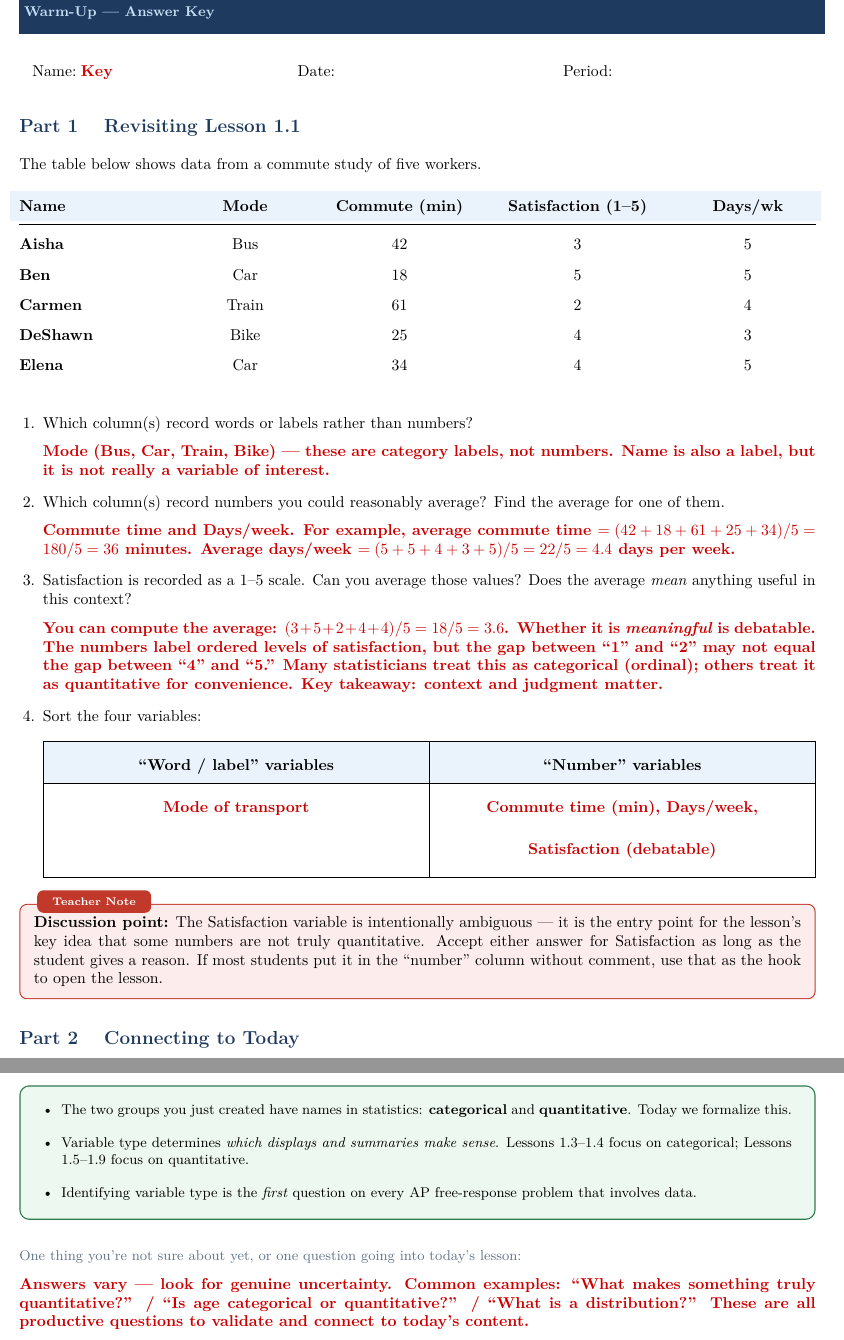
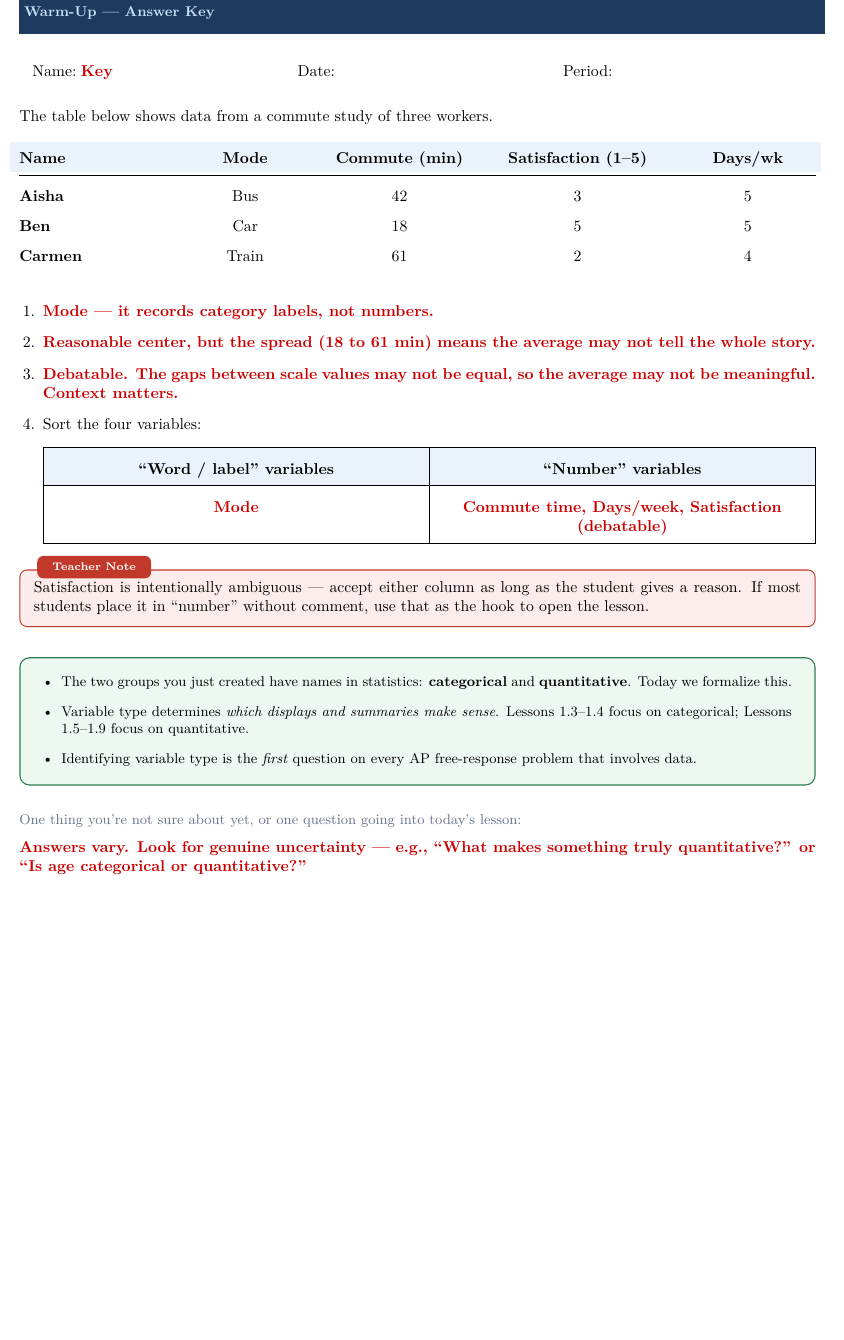
Before and after one commit to code-layne/statistics, a LaTeX document (unit01/lesson02/warmup_key/main.tex): two parts of pages 1 and 2 of 2 before the commit and part of the page after it, the two joined at a grey line, cut so that both start at the same text, the shorter picture padded with empty space. Compiled offline with XeLaTeX.

Commit message:
revise u01 l02 warm-up for 5-min pacing and add warm-up slide
- Trim data table from 5 rows to 3 to reduce cognitive load
- Replace compute-the-average prompts with given averages; ask students
  to evaluate whether each average is meaningful
- Remove Part 1 / Part 2 section headers; single continuous flow
- Reduce write lines and spacing so warm-up fits on one page
- Tighten warm-up key answers to terse single-sentence responses
- Add Warm-Up slide between title and primary objective slides;
  references question topics without exposing worksheet specifics

Co-Authored-By: Claude Sonnet 4.6 <noreply@anthropic.com>

```diff
--- a/unit01/lesson02/warmup_key/main.tex
+++ b/unit01/lesson02/warmup_key/main.tex
@@ -11,13 +11,9 @@
 Name:\;\ans{Key} & Date:\; & Period:\;
 \end{tabularx}
 
-\vspace{0.28in}
+\vspace{0.18in}
 
-{\large\bfseries\color{navy} Part 1 \quad Revisiting Lesson 1.1}
-
-\vspace{0.12in}
-
-\noindent The table below shows data from a commute study of five workers.
+\noindent The table below shows data from a commute study of three workers.
 
 \vspace{0.1in}
 
@@ -32,66 +28,45 @@ Name:\;\ans{Key} & Date:\; & Period:\;
 Aisha   & Bus    & 42 & 3 & 5 \\
 Ben     & Car    & 18 & 5 & 5 \\
 Carmen  & Train  & 61 & 2 & 4 \\
-DeShawn & Bike   & 25 & 4 & 3 \\
-Elena   & Car    & 34 & 4 & 5 \\
 \end{tabularx}
 
-\vspace{0.2in}
+\vspace{0.18in}
 
 \begin{enumerate}
 
-  \item Which column(s) record words or labels rather than numbers?\\[6pt]
-        \ans{Mode (Bus, Car, Train, Bike) --- these are category labels, not numbers.
-        Name is also a label, but it is not really a variable of interest.}
+  \item \ans{Mode --- it records category labels, not numbers.}
 
-  \item Which column(s) record numbers you could reasonably average?
-        Find the average for one of them.\\[6pt]
-        \ans{Commute time and Days/week. For example, average commute time $= (42+18+61+25+34)/5 = 180/5 = 36$ minutes.
-        Average days/week $= (5+5+4+3+5)/5 = 22/5 = 4.4$ days per week.}
+  \item \ans{Reasonable center, but the spread (18 to 61 min) means the average may not tell the whole story.}
 
-  \item Satisfaction is recorded as a 1--5 scale. Can you average those values?
-        Does the average \textit{mean} anything useful in this context?\\[6pt]
-        \ans{You can compute the average: $(3+5+2+4+4)/5 = 18/5 = 3.6$.
-        Whether it is \emph{meaningful} is debatable. The numbers label ordered levels of
-        satisfaction, but the gap between ``1'' and ``2'' may not equal the gap between
-        ``4'' and ``5.'' Many statisticians treat this as categorical (ordinal); others
-        treat it as quantitative for convenience. Key takeaway: context and judgment matter.}
+  \item \ans{Debatable. The gaps between scale values may not be equal, so the average may not be meaningful. Context matters.}
 
   \item Sort the four variables:
 
-\vspace{0.1in}
-\renewcommand{\arraystretch}{2.2}
+\vspace{0.08in}
+\renewcommand{\arraystretch}{2.0}
 \begin{tabularx}{\linewidth}{@{} |>{\centering\arraybackslash}X
                                     |>{\centering\arraybackslash}X| @{}}
 \hline
 \rowcolor{sky}
 \textbf{``Word / label'' variables} & \textbf{``Number'' variables} \\
 \hline
-\ans{Mode of transport} & \ans{Commute time (min), Days/week,} \\
-& \ans{Satisfaction (debatable)} \\
+\ans{Mode} & \ans{Commute time, Days/week, Satisfaction (debatable)} \\
 \hline
 \end{tabularx}
 
 \end{enumerate}
 
 \begin{teachernote}
-\textbf{Discussion point:} The Satisfaction variable is intentionally ambiguous ---
-it is the entry point for the lesson's key idea that some numbers are not truly
-quantitative. Accept either answer for Satisfaction as long as the student gives a
-reason. If most students put it in the ``number'' column without comment, use that
-as the hook to open the lesson.
+Satisfaction is intentionally ambiguous --- accept either column as long as the student gives a reason.
+If most students place it in ``number'' without comment, use that as the hook to open the lesson.
 \end{teachernote}
 
-\vspace{0.2in}
-
-{\large\bfseries\color{navy} Part 2 \quad Connecting to Today}
-
-\vspace{0.12in}
+\vspace{0.14in}
 
 \begin{tcolorbox}[colback=greenbg, colframe=greenacc, boxrule=0.8pt, arc=2mm,
     left=4mm, right=4mm, top=3mm, bottom=3mm]
 \small
-\begin{itemize}[leftmargin=1.3em, itemsep=8pt]
+\begin{itemize}[leftmargin=1.3em, itemsep=6pt]
   \item The two groups you just created have names in statistics:
         \textbf{categorical} and \textbf{quantitative}. Today we formalize this.
   \item Variable type determines \emph{which displays and summaries make sense}.
@@ -101,9 +76,9 @@ as the hook to open the lesson.
 \end{itemize}
 \end{tcolorbox}
 
-\vspace{0.16in}
+\vspace{0.14in}
 
 \noindent\textcolor{slate}{\small One thing you're not sure about yet, or one question going into today's lesson:}\\[6pt]
-\ans{Answers vary --- look for genuine uncertainty. Common examples: ``What makes something truly quantitative?'' / ``Is age categorical or quantitative?'' / ``What is a distribution?'' These are all productive questions to validate and connect to today's content.}
+\ans{Answers vary. Look for genuine uncertainty --- e.g., ``What makes something truly quantitative?'' or ``Is age categorical or quantitative?''}
 
 \end{document}
```
Also changed, not shown: unit01/lesson02/slides/main.tex (+41 -1 lines), unit01/lesson02/warmup/main.tex (+18 -28 lines).
